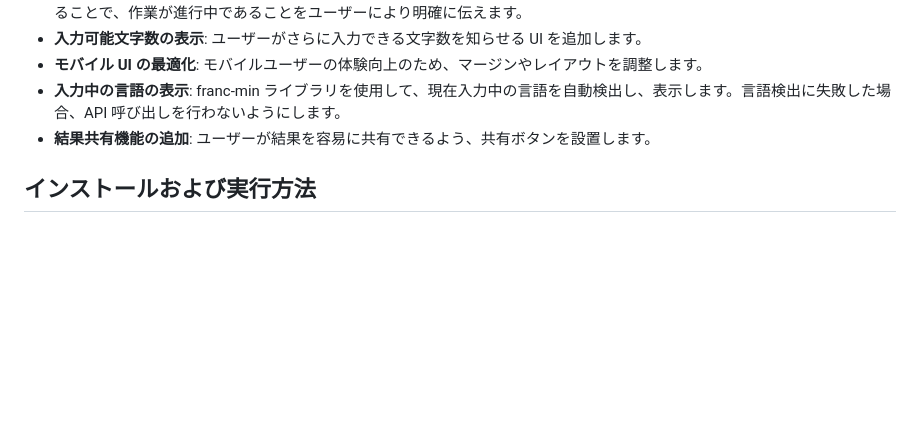
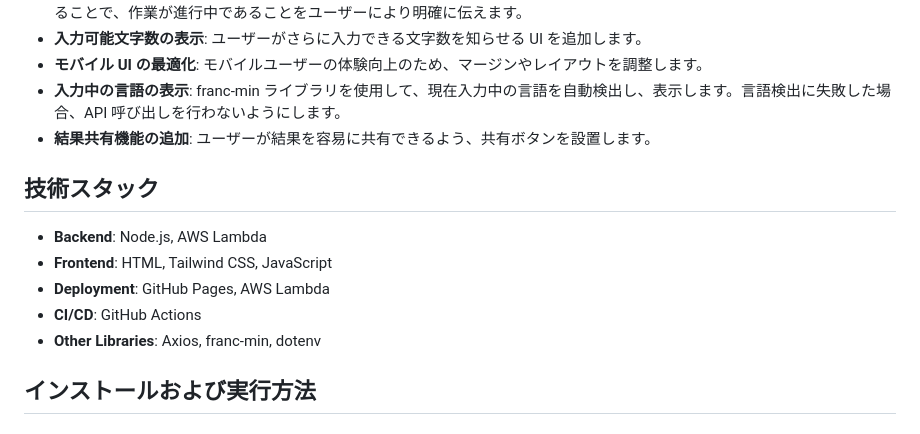
Before and after one commit to enerGneer/language-study-assistant, a Markdown page: README-jp.md, the part around the change. GitHub-like rendering; blank space fills up the shorter version.

Commit message:
docs: Make minor updates to README

```diff
--- a/README-jp.md
+++ b/README-jp.md
@@ -29,6 +29,14 @@ Language Study Assistant は、言語学習を支援するウェブアプリケ
 - **モバイル UI の最適化**: モバイルユーザーの体験向上のため、マージンやレイアウトを調整します。
 - **入力中の言語の表示**: franc-min ライブラリを使用して、現在入力中の言語を自動検出し、表示します。言語検出に失敗した場合、API 呼び出しを行わないようにします。
 - **結果共有機能の追加**: ユーザーが結果を容易に共有できるよう、共有ボタンを設置します。
+
+## 技術スタック
+
+- **Backend**: Node.js, AWS Lambda
+- **Frontend**: HTML, Tailwind CSS, JavaScript
+- **Deployment**: GitHub Pages, AWS Lambda
+- **CI/CD**: GitHub Actions
+- **Other Libraries**: Axios, franc-min, dotenv
 
 ## インストールおよび実行方法
 
```
Also changed, not shown: README.md (+1 -1 lines).
